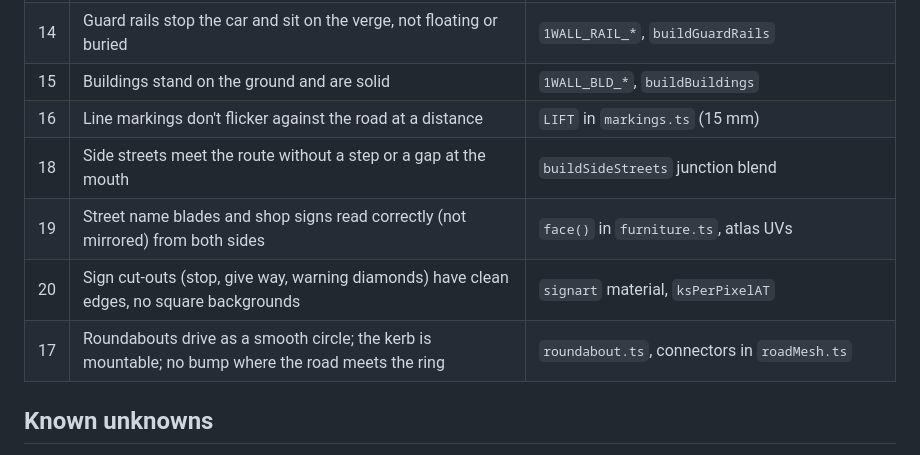
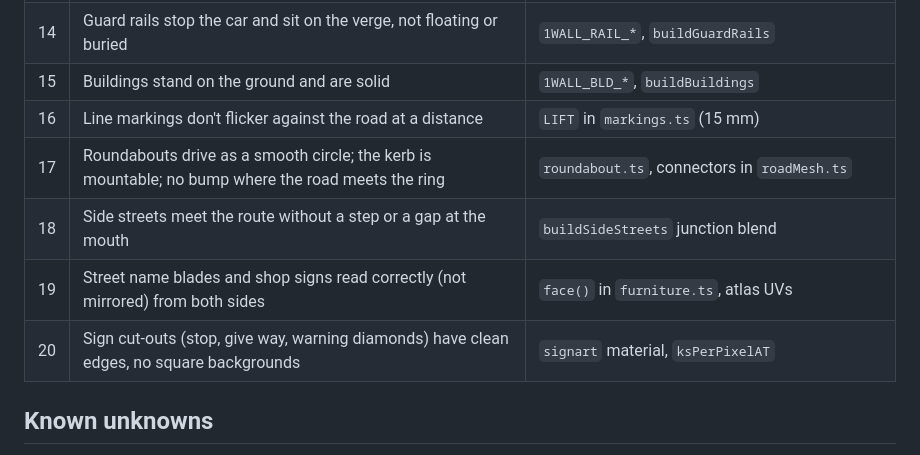
Before and after one commit to honestjams/ac-track-builder, a Markdown page: docs/verification.md, the part around the change. GitHub-like rendering.

Commit message:
Order the verification checklist
Co-Authored-By: Claude Opus 5.5 <noreply@anthropic.com>
Claude-Session: https://claude.ai/code/session_01G2JPXrNCRNGnX2T7VtPzG7

```diff
--- a/docs/verification.md
+++ b/docs/verification.md
@@ -31,10 +31,10 @@ track loads and drives. Use a short road (1–3 km) for the first test.
 | 14 | Guard rails stop the car and sit on the verge, not floating or buried | `1WALL_RAIL_*`, `buildGuardRails` |
 | 15 | Buildings stand on the ground and are solid | `1WALL_BLD_*`, `buildBuildings` |
 | 16 | Line markings don't flicker against the road at a distance | `LIFT` in `markings.ts` (15 mm) |
+| 17 | Roundabouts drive as a smooth circle; the kerb is mountable; no bump where the road meets the ring | `roundabout.ts`, connectors in `roadMesh.ts` |
 | 18 | Side streets meet the route without a step or a gap at the mouth | `buildSideStreets` junction blend |
 | 19 | Street name blades and shop signs read correctly (not mirrored) from both sides | `face()` in `furniture.ts`, atlas UVs |
 | 20 | Sign cut-outs (stop, give way, warning diamonds) have clean edges, no square backgrounds | `signart` material, `ksPerPixelAT` |
-| 17 | Roundabouts drive as a smooth circle; the kerb is mountable; no bump where the road meets the ring | `roundabout.ts`, connectors in `roadMesh.ts` |
 
 ## Known unknowns
 
```
